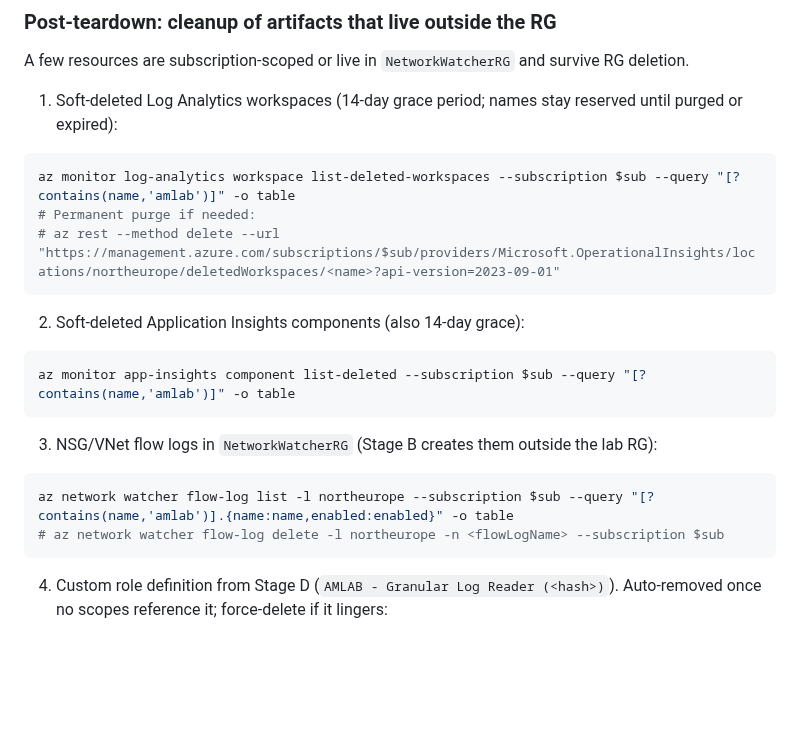
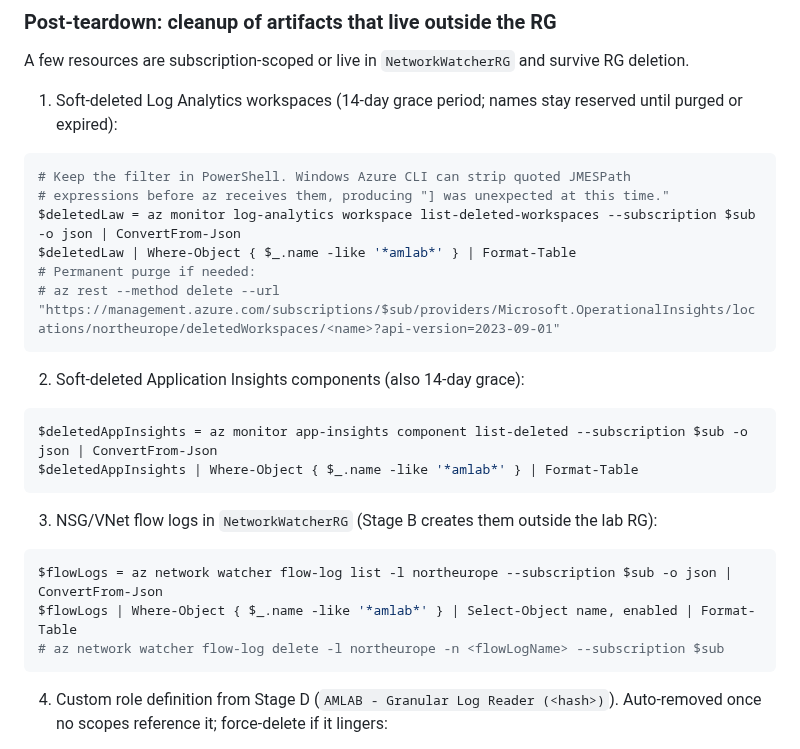
Before and after one commit to claestom/azure-monitor-demo-lab, a Markdown page: docs/DEPLOY-TERRAFORM-STEP-BY-STEP.md, the part around the change. GitHub-like rendering; blank space fills up the shorter version.

````diff
--- a/docs/DEPLOY-TERRAFORM-STEP-BY-STEP.md
+++ b/docs/DEPLOY-TERRAFORM-STEP-BY-STEP.md
@@ -300,7 +300,10 @@ A few resources are subscription-scoped or live in `NetworkWatcherRG` and surviv
 1. Soft-deleted Log Analytics workspaces (14-day grace period; names stay reserved until purged or expired):
 
 ```powershell
-az monitor log-analytics workspace list-deleted-workspaces --subscription $sub --query "[?contains(name,'amlab')]" -o table
+# Keep the filter in PowerShell. Windows Azure CLI can strip quoted JMESPath
+# expressions before az receives them, producing "] was unexpected at this time."
+$deletedLaw = az monitor log-analytics workspace list-deleted-workspaces --subscription $sub -o json | ConvertFrom-Json
+$deletedLaw | Where-Object { $_.name -like '*amlab*' } | Format-Table
 # Permanent purge if needed:
 # az rest --method delete --url "https://management.azure.com/subscriptions/$sub/providers/Microsoft.OperationalInsights/locations/northeurope/deletedWorkspaces/<name>?api-version=2023-09-01"
 ```
@@ -308,13 +311,15 @@ az monitor log-analytics workspace list-deleted-workspaces --subscription $sub -
 2. Soft-deleted Application Insights components (also 14-day grace):
 
 ```powershell
-az monitor app-insights component list-deleted --subscription $sub --query "[?contains(name,'amlab')]" -o table
+$deletedAppInsights = az monitor app-insights component list-deleted --subscription $sub -o json | ConvertFrom-Json
+$deletedAppInsights | Where-Object { $_.name -like '*amlab*' } | Format-Table
 ```
 
 3. NSG/VNet flow logs in `NetworkWatcherRG` (Stage B creates them outside the lab RG):
 
 ```powershell
-az network watcher flow-log list -l northeurope --subscription $sub --query "[?contains(name,'amlab')].{name:name,enabled:enabled}" -o table
+$flowLogs = az network watcher flow-log list -l northeurope --subscription $sub -o json | ConvertFrom-Json
+$flowLogs | Where-Object { $_.name -like '*amlab*' } | Select-Object name, enabled | Format-Table
 # az network watcher flow-log delete -l northeurope -n <flowLogName> --subscription $sub
 ```
 
````
Also changed, not shown: docs/DEPLOY-BICEP-STEP-BY-STEP.md (+8 -3 lines).
